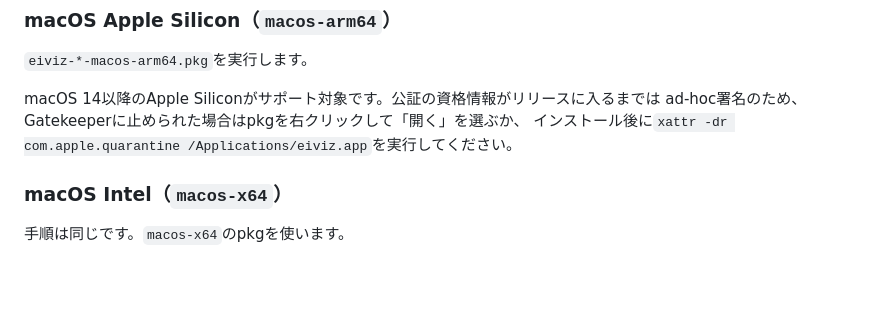
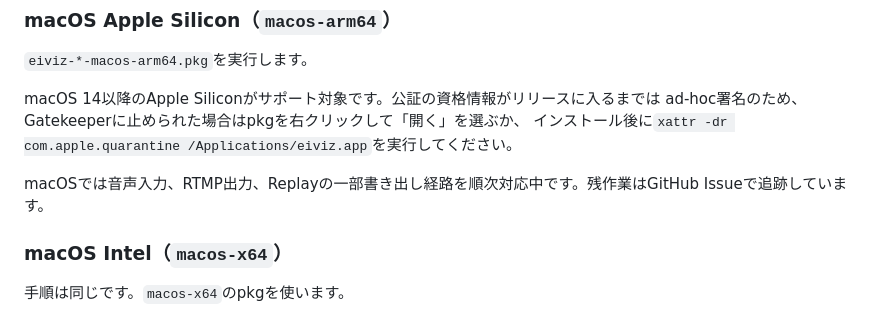
Before and after one commit to MikanseiLaboratory/eiviz, a Markdown page: README.ja.md, the part around the change. GitHub-like rendering; blank space fills up the shorter version.

```diff
--- a/README.ja.md
+++ b/README.ja.md
@@ -40,6 +40,8 @@ eivizは特定の企業ではなく、メインメンテナとコミュニティ
 macOS 14以降のApple Siliconがサポート対象です。公証の資格情報がリリースに入るまでは
 ad-hoc署名のため、Gatekeeperに止められた場合はpkgを右クリックして「開く」を選ぶか、
 インストール後に`xattr -dr com.apple.quarantine /Applications/eiviz.app`を実行してください。
+
+macOSでは音声入力、RTMP出力、Replayの一部書き出し経路を順次対応中です。残作業はGitHub Issueで追跡しています。
 
 ### macOS Intel（`macos-x64`）
 
```
Also changed, not shown: README.md (+3 -0 lines).
